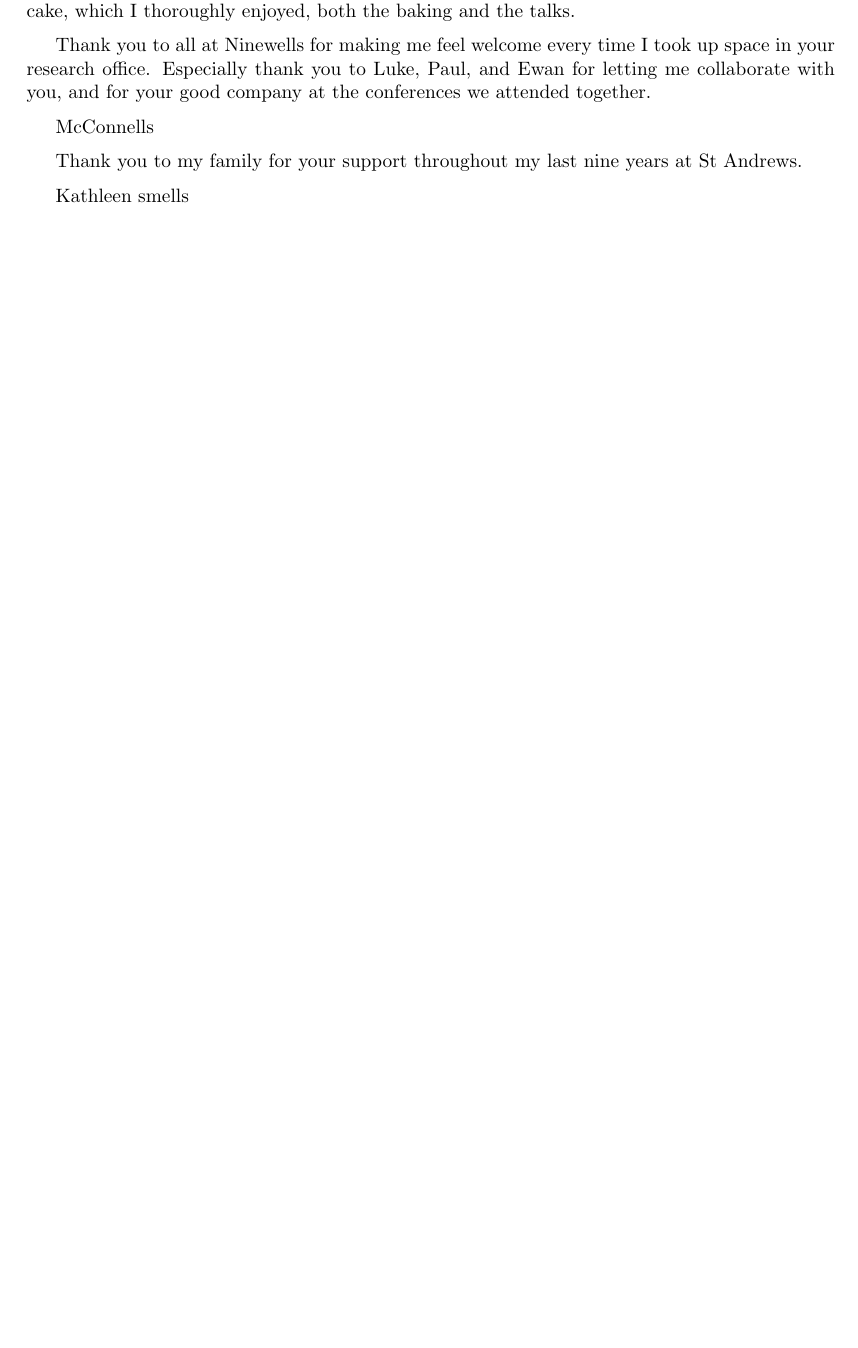
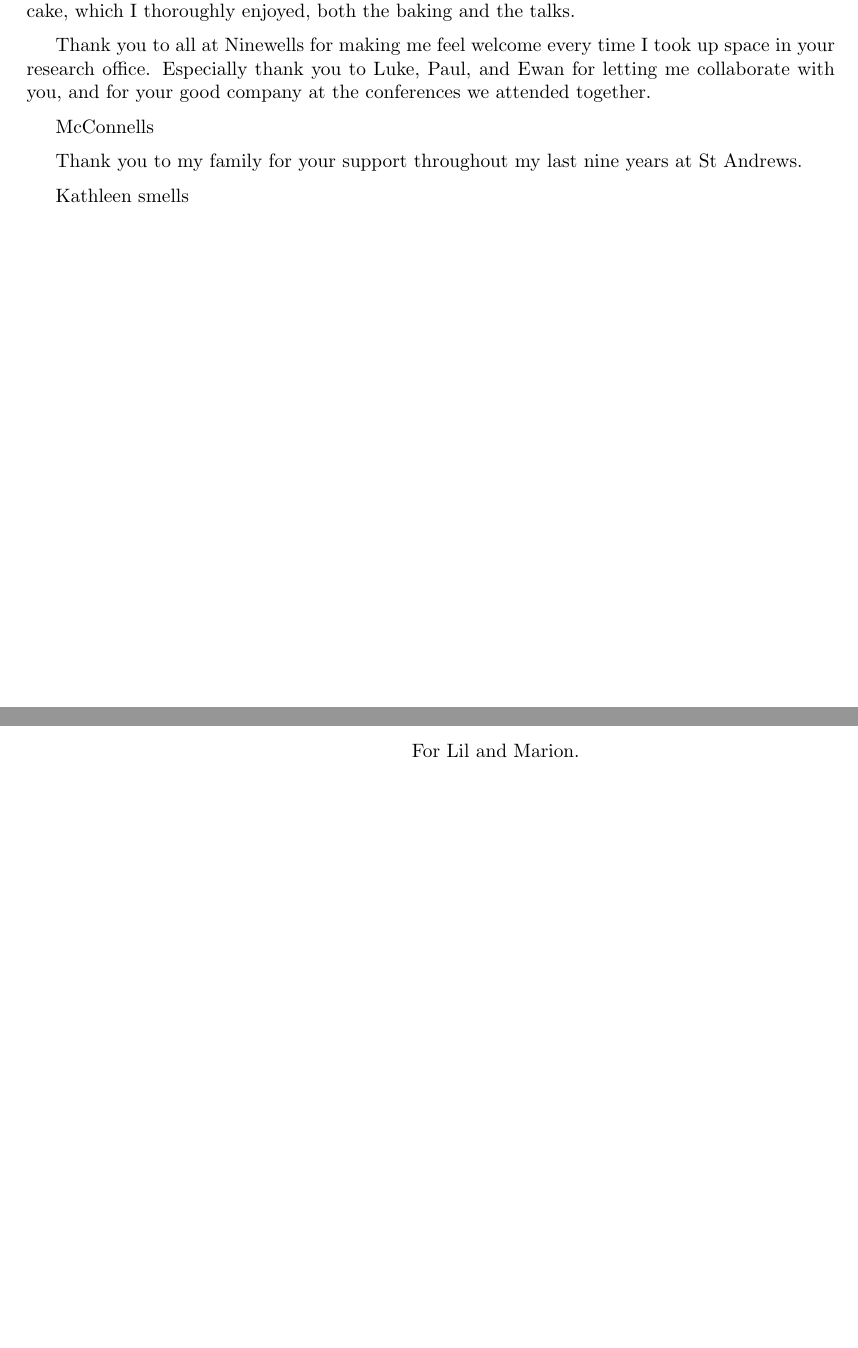
Before and after one commit to lewisfish/my_amazing_thesis, a LaTeX thesis (main.tex): part of page 7 of 180 before the commit and two parts of pages 7 and 8 of 180 after it, the two joined at a grey line, cut so that both start at the same text, the shorter picture padded with empty space. Compiled offline with pdfLaTeX.

Commit message:
moved dedication

```diff
--- a/main.tex
+++ b/main.tex
@@ -169,6 +169,15 @@ Kathleen smells
 
 \newpage
 
+\clearpage
+\begin{center}
+    % \thispagestyle{empty}
+    \vspace*{\fill}
+    For Lil and Marion.
+    \vspace*{\fill}
+\end{center}
+\clearpage
+
 \tableofcontents
 \printnoidxglossaries
 \newpage
```
Also changed, not shown: main.tex (9 more changed lines).
